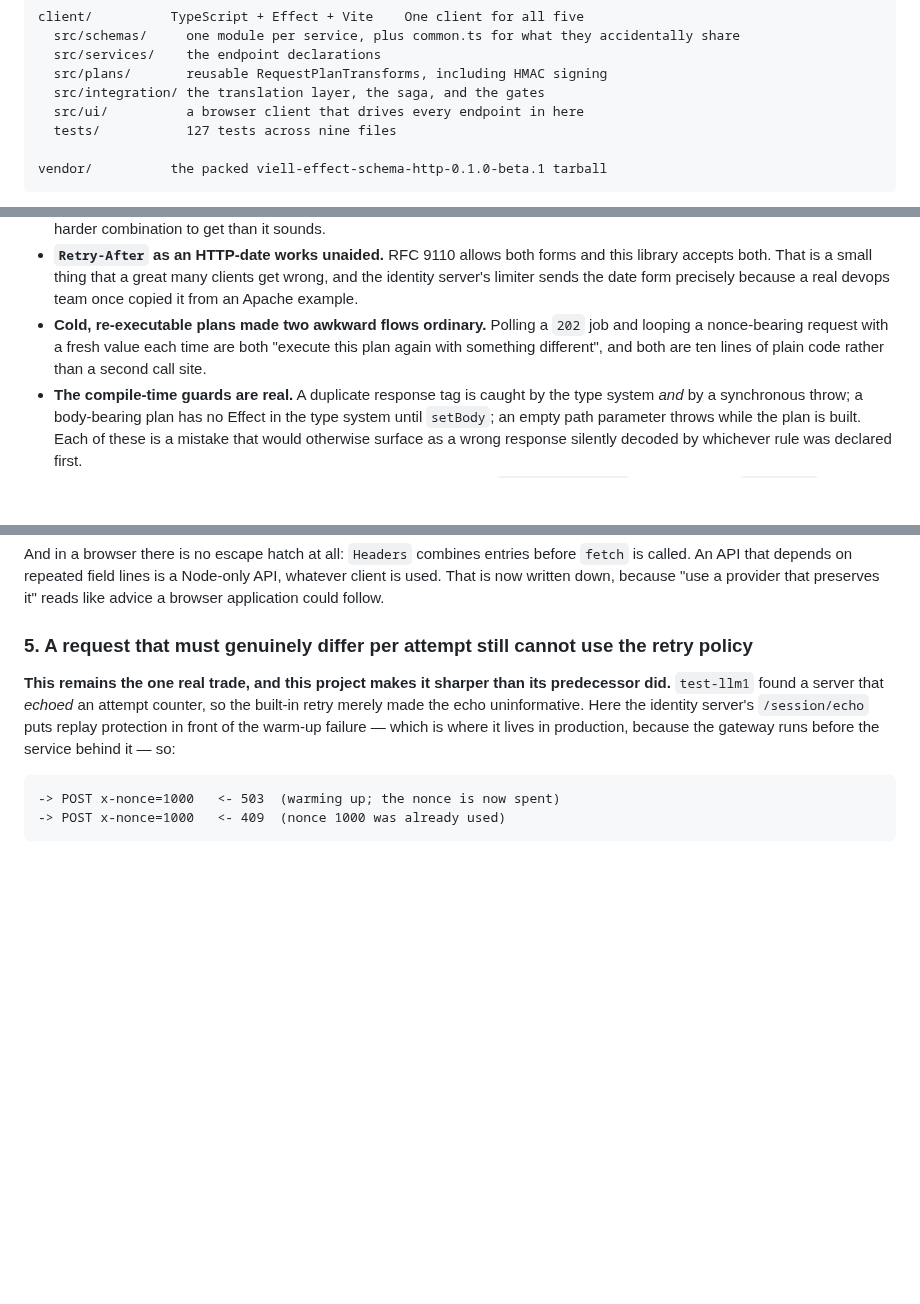
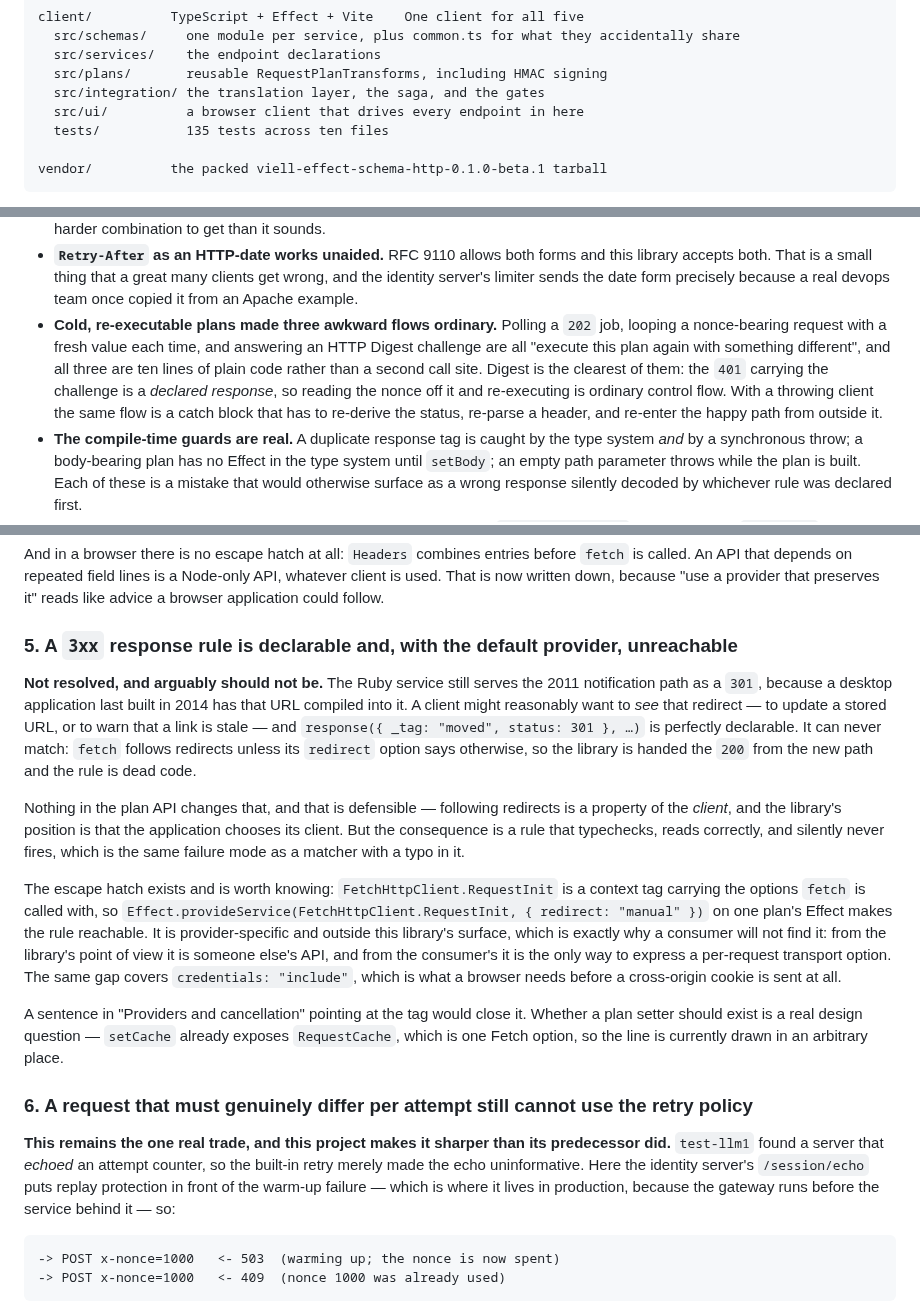
Before and after one commit to viell-dev/effect-schema-http, a Markdown page: README.md, 3 parts joined by grey strips. GitHub-like rendering; blank space fills up the shorter version.

Commit message:
docs: record the redirect finding and the Digest flow
Assisted-by: Claude Opus 5 via Claude Code

````diff
--- a/README.md
+++ b/README.md
@@ -45,7 +45,7 @@ client/          TypeScript + Effect + Vite    One client for all five
   src/plans/       reusable RequestPlanTransforms, including HMAC signing
   src/integration/ the translation layer, the saga, and the gates
   src/ui/          a browser client that drives every endpoint in here
-  tests/           127 tests across nine files
+  tests/           135 tests across ten files
 
 vendor/          the packed viell-effect-schema-http-0.1.0-beta.1 tarball
 ```
@@ -449,10 +453,14 @@ page needed; it is recorded as a judgement call, not a defect.
   library accepts both. That is a small thing that a great many clients get wrong, and the
   identity server's limiter sends the date form precisely because a real devops team once
   copied it from an Apache example.
-- **Cold, re-executable plans made two awkward flows ordinary.** Polling a `202` job and
-  looping a nonce-bearing request with a fresh value each time are both "execute this plan
-  again with something different", and both are ten lines of plain code rather than a
-  second call site.
+- **Cold, re-executable plans made three awkward flows ordinary.** Polling a `202` job,
+  looping a nonce-bearing request with a fresh value each time, and answering an HTTP
+  Digest challenge are all "execute this plan again with something different", and all
+  three are ten lines of plain code rather than a second call site. Digest is the clearest
+  of them: the `401` carrying the challenge is a *declared response*, so reading the nonce
+  off it and re-executing is ordinary control flow. With a throwing client the same flow is
+  a catch block that has to re-derive the status, re-parse a header, and re-enter the happy
+  path from outside it.
 - **The compile-time guards are real.** A duplicate response tag is caught by the type
   system *and* by a synchronous throw; a body-bearing plan has no Effect in the type system
   until `setBody`; an empty path parameter throws while the plan is built. Each of these
@@ -545,7 +553,36 @@ is called. An API that depends on repeated field lines is a Node-only API, whate
 is used. That is now written down, because "use a provider that preserves it" reads like
 advice a browser application could follow.
 
-### 5. A request that must genuinely differ per attempt still cannot use the retry policy
+### 5. A `3xx` response rule is declarable and, with the default provider, unreachable
+
+**Not resolved, and arguably should not be.** The Ruby service still serves the 2011
+notification path as a `301`, because a desktop application last built in 2014 has that URL
+compiled into it. A client might reasonably want to *see* that redirect — to update a
+stored URL, or to warn that a link is stale — and
+`response({ _tag: "moved", status: 301 }, …)` is perfectly declarable. It can never match:
+`fetch` follows redirects unless its `redirect` option says otherwise, so the library is
+handed the `200` from the new path and the rule is dead code.
+
+Nothing in the plan API changes that, and that is defensible — following redirects is a
+property of the *client*, and the library's position is that the application chooses its
+client. But the consequence is a rule that typechecks, reads correctly, and silently never
+fires, which is the same failure mode as a matcher with a typo in it.
+
+The escape hatch exists and is worth knowing: `FetchHttpClient.RequestInit` is a context
+tag carrying the options `fetch` is called with, so
+`Effect.provideService(FetchHttpClient.RequestInit, { redirect: "manual" })` on one plan's
+Effect makes the rule reachable. It is provider-specific and outside this library's
+surface, which is exactly why a consumer will not find it: from the library's point of
+view it is someone else's API, and from the consumer's it is the only way to express a
+per-request transport option. The same gap covers `credentials: "include"`, which is what a
+browser needs before a cross-origin cookie is sent at all.
+
+A sentence in "Providers and cancellation" pointing at the tag would close it. Whether a
+plan setter should exist is a real design question — `setCache` already exposes
+`RequestCache`, which is one Fetch option, so the line is currently drawn in an arbitrary
+place.
+
+### 6. A request that must genuinely differ per attempt still cannot use the retry policy
 
 **This remains the one real trade, and this project makes it sharper than its predecessor
 did.** `test-llm1` found a server that *echoed* an attempt counter, so the built-in retry
````
Also changed, not shown: other parts of README.md (+6 -2 lines).
